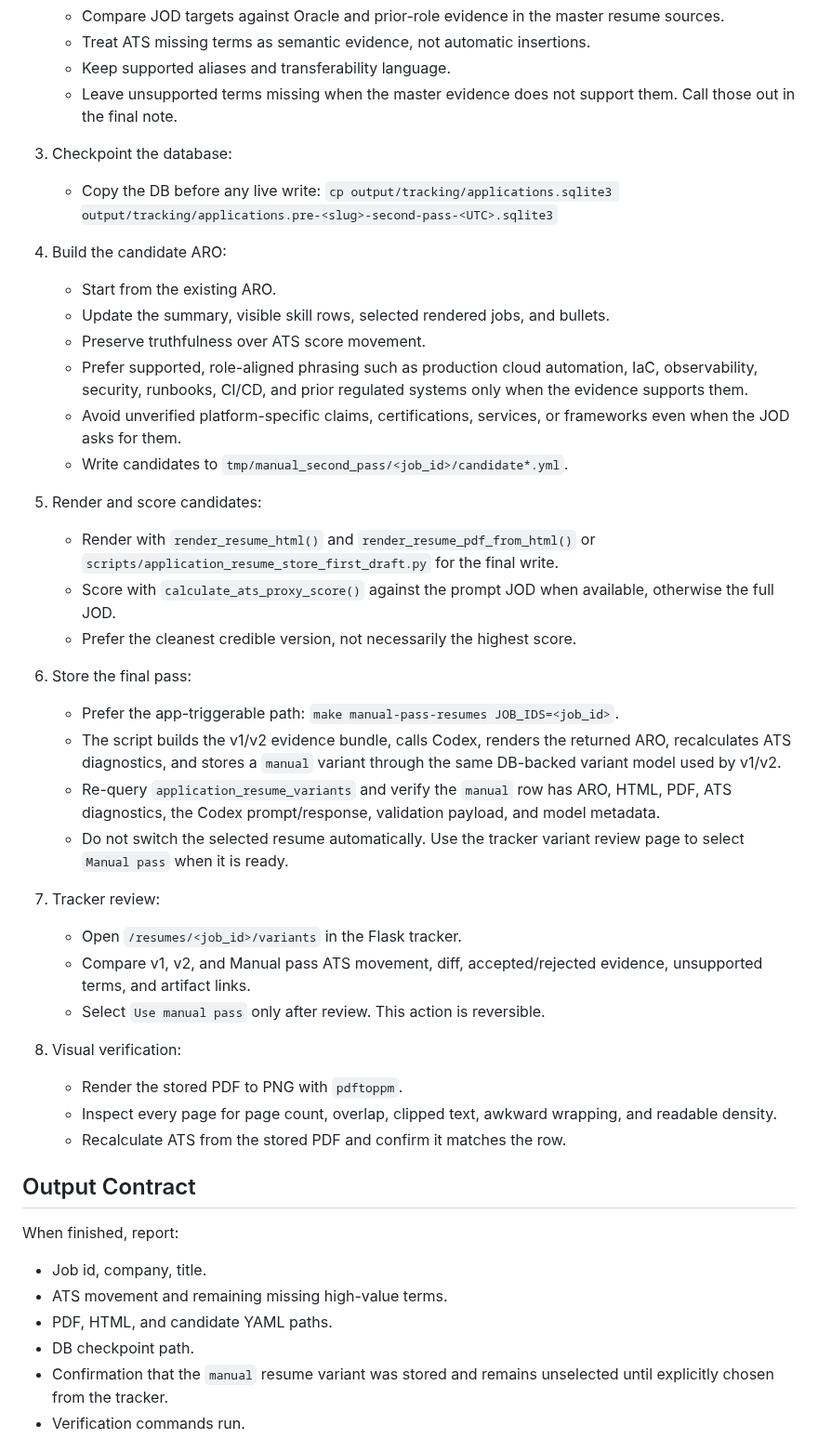
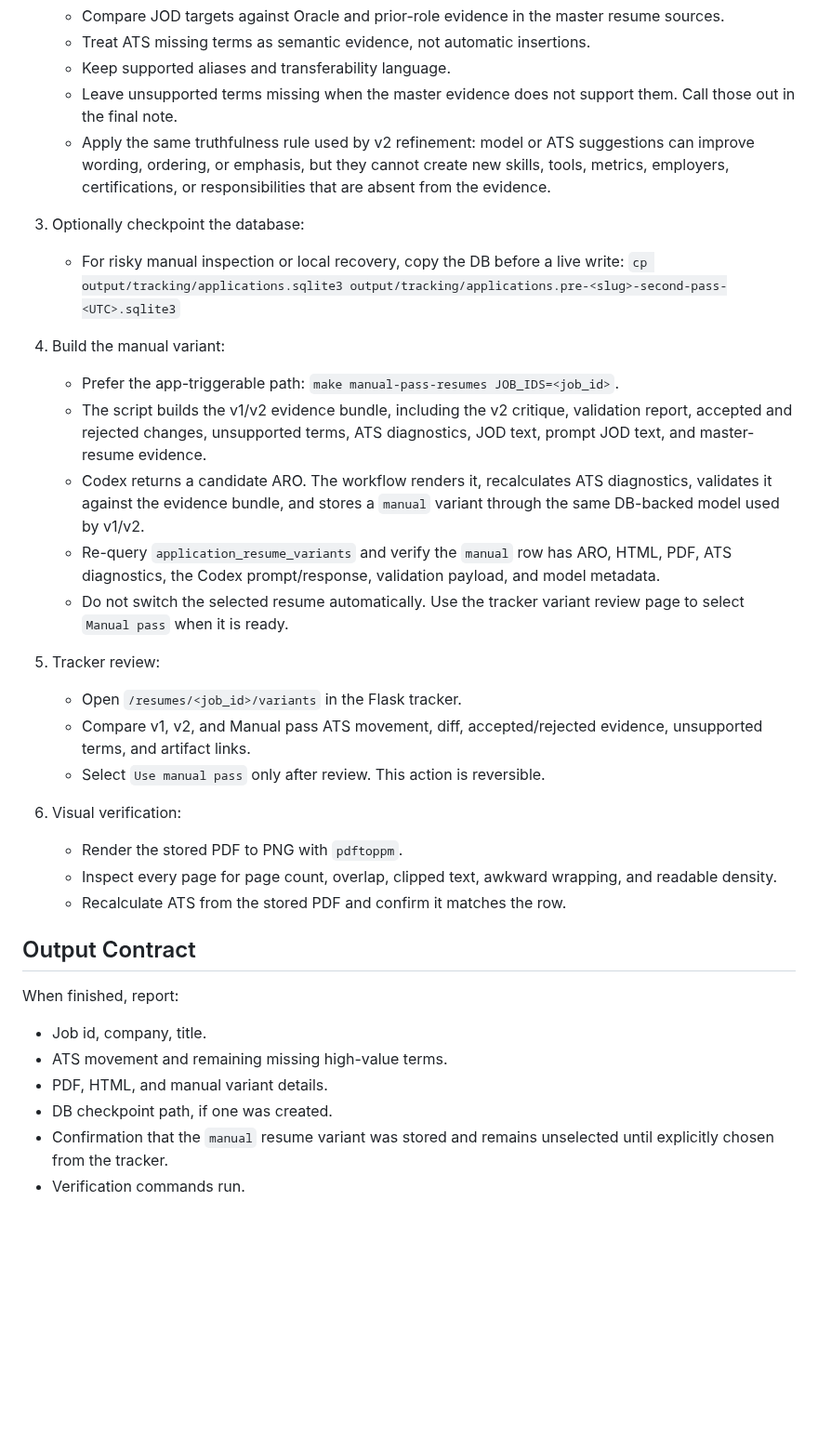
Before and after one commit to mperkhou/linkedin-career-mcp, a Markdown page: skills/manual-resume-passthrough/SKILL.md, the part around one of its changes. Shown at 93% size. GitHub-like rendering; blank space fills up the shorter version.

```diff
--- a/skills/manual-resume-passthrough/SKILL.md
+++ b/skills/manual-resume-passthrough/SKILL.md
@@ -37,48 +37,38 @@ variant rows or switch the selected resume automatically.
    - Keep supported aliases and transferability language.
    - Leave unsupported terms missing when the master evidence does not support
      them. Call those out in the final note.
+   - Apply the same truthfulness rule used by v2 refinement: model or ATS
+     suggestions can improve wording, ordering, or emphasis, but they cannot
+     create new skills, tools, metrics, employers, certifications, or
+     responsibilities that are absent from the evidence.
 
-3. Checkpoint the database:
-   - Copy the DB before any live write:
+3. Optionally checkpoint the database:
+   - For risky manual inspection or local recovery, copy the DB before a live
+     write:
      `cp output/tracking/applications.sqlite3 output/tracking/applications.pre-<slug>-second-pass-<UTC>.sqlite3`
 
-4. Build the candidate ARO:
-   - Start from the existing ARO.
-   - Update the summary, visible skill rows, selected rendered jobs, and bullets.
-   - Preserve truthfulness over ATS score movement.
-   - Prefer supported, role-aligned phrasing such as production cloud automation,
-     IaC, observability, security, runbooks, CI/CD, and prior regulated systems
-     only when the evidence supports them.
-   - Avoid unverified platform-specific claims, certifications, services, or
-     frameworks even when the JOD asks for them.
-   - Write candidates to `tmp/manual_second_pass/<job_id>/candidate*.yml`.
-
-5. Render and score candidates:
-   - Render with `render_resume_html()` and `render_resume_pdf_from_html()` or
-     `scripts/application_resume_store_first_draft.py` for the final write.
-   - Score with `calculate_ats_proxy_score()` against the prompt JOD when
-     available, otherwise the full JOD.
-   - Prefer the cleanest credible version, not necessarily the highest score.
-
-6. Store the final pass:
+4. Build the manual variant:
    - Prefer the app-triggerable path:
      `make manual-pass-resumes JOB_IDS=<job_id>`.
-   - The script builds the v1/v2 evidence bundle, calls Codex, renders the
-     returned ARO, recalculates ATS diagnostics, and stores a `manual` variant
-     through the same DB-backed variant model used by v1/v2.
+   - The script builds the v1/v2 evidence bundle, including the v2 critique,
+     validation report, accepted and rejected changes, unsupported terms, ATS
+     diagnostics, JOD text, prompt JOD text, and master-resume evidence.
+   - Codex returns a candidate ARO. The workflow renders it, recalculates ATS
+     diagnostics, validates it against the evidence bundle, and stores a
+     `manual` variant through the same DB-backed model used by v1/v2.
    - Re-query `application_resume_variants` and verify the `manual` row has ARO,
      HTML, PDF, ATS diagnostics, the Codex prompt/response, validation payload,
      and model metadata.
    - Do not switch the selected resume automatically. Use the tracker variant
      review page to select `Manual pass` when it is ready.
 
-7. Tracker review:
+5. Tracker review:
    - Open `/resumes/<job_id>/variants` in the Flask tracker.
    - Compare v1, v2, and Manual pass ATS movement, diff, accepted/rejected
      evidence, unsupported terms, and artifact links.
    - Select `Use manual pass` only after review. This action is reversible.
 
-8. Visual verification:
+6. Visual verification:
    - Render the stored PDF to PNG with `pdftoppm`.
    - Inspect every page for page count, overlap, clipped text, awkward wrapping,
      and readable density.
@@ -90,8 +80,8 @@ When finished, report:
 
 - Job id, company, title.
 - ATS movement and remaining missing high-value terms.
-- PDF, HTML, and candidate YAML paths.
-- DB checkpoint path.
+- PDF, HTML, and manual variant details.
+- DB checkpoint path, if one was created.
 - Confirmation that the `manual` resume variant was stored and remains
   unselected until explicitly chosen from the tracker.
 - Verification commands run.
```
Also changed, not shown: other parts of skills/manual-resume-passthrough/SKILL.md (+7 -7 lines), skills/linkedin-career-mcp/SKILL.md (+32 -2 lines).
